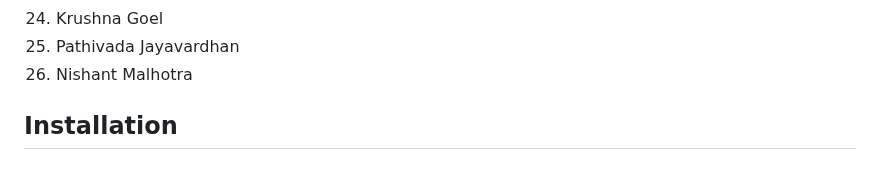
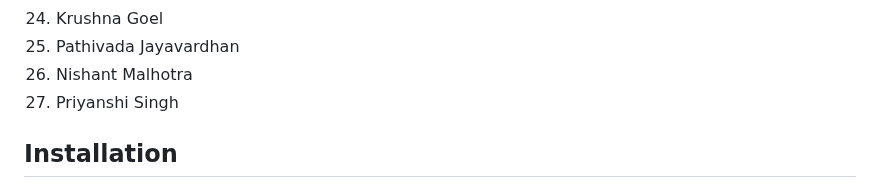
Before and after one commit to Yashasv-Prajapati/GrowS-IIT-Ropar-1, a Markdown page: Readme.md, the part around the change. Rendered like a GitHub page.

Commit message:
Update Readme.md
task 1

```diff
--- a/Readme.md
+++ b/Readme.md
@@ -30,6 +30,7 @@ This is the repository contains our code for the [Inter IIT Tech Fest](https://i
 24. Krushna Goel
 25. Pathivada Jayavardhan
 26. Nishant Malhotra
+27. Priyanshi Singh
 ## Installation
 
 1. Clone the repository
```
